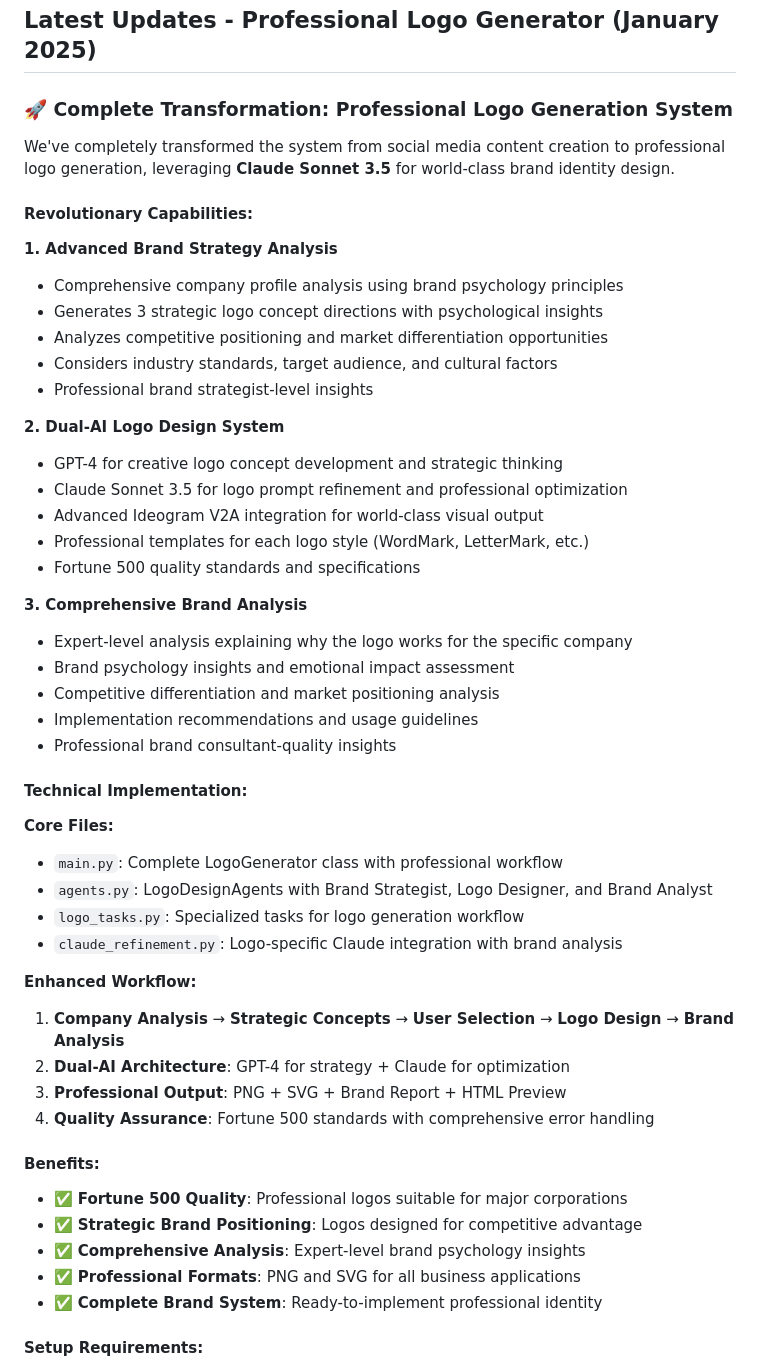
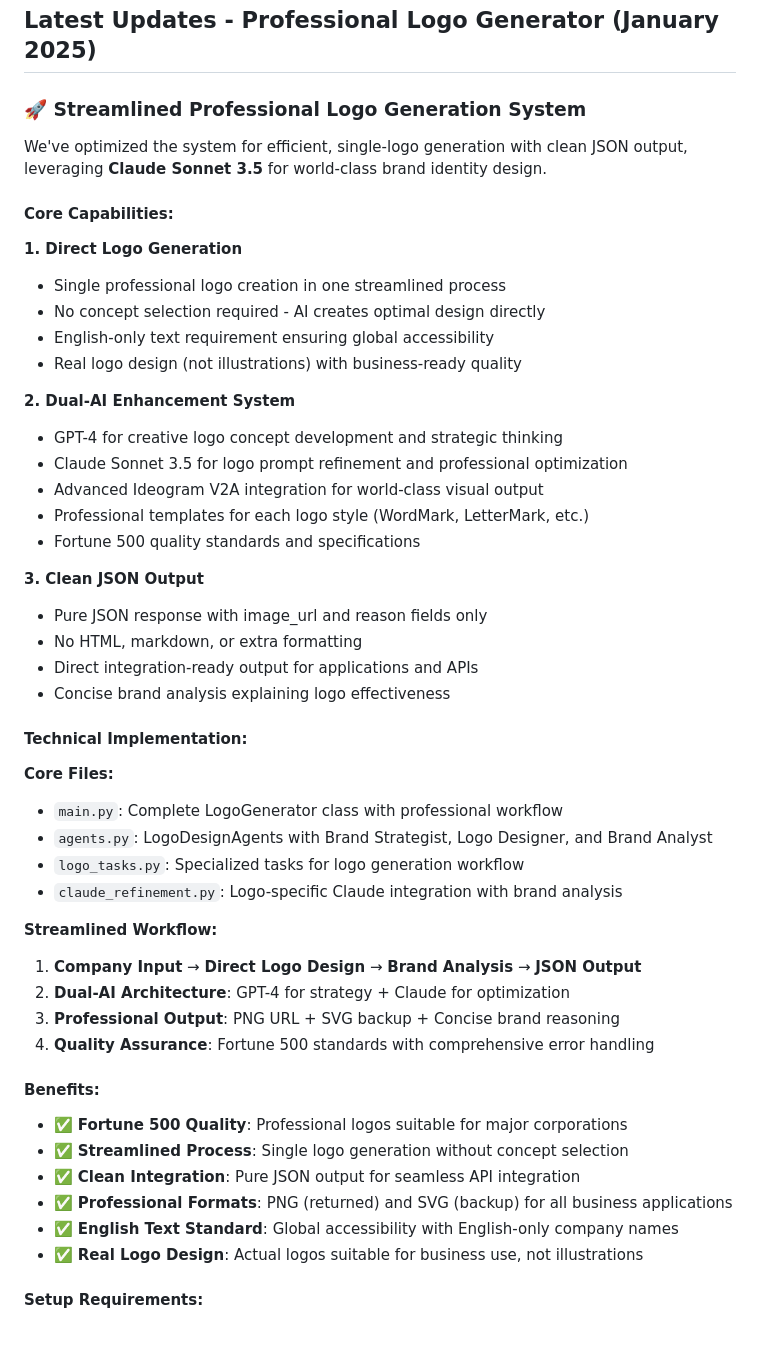
Before and after one commit to md-anas-sabah/crew_ai-logo-generator, a Markdown page: CLAUDE.md, the part around one of its changes. GitHub-like rendering; blank space fills up the shorter version.

```diff
--- a/CLAUDE.md
+++ b/CLAUDE.md
@@ -117,32 +117,30 @@ Each logo creation generates:
 
 ## Latest Updates - Professional Logo Generator (January 2025)
 
-### 🚀 Complete Transformation: Professional Logo Generation System
+### 🚀 Streamlined Professional Logo Generation System
 
-We've completely transformed the system from social media content creation to professional logo generation, leveraging **Claude Sonnet 3.5** for world-class brand identity design.
+We've optimized the system for efficient, single-logo generation with clean JSON output, leveraging **Claude Sonnet 3.5** for world-class brand identity design.
 
-#### Revolutionary Capabilities:
+#### Core Capabilities:
 
-**1. Advanced Brand Strategy Analysis**
-- Comprehensive company profile analysis using brand psychology principles
-- Generates 3 strategic logo concept directions with psychological insights
-- Analyzes competitive positioning and market differentiation opportunities
-- Considers industry standards, target audience, and cultural factors
-- Professional brand strategist-level insights
+**1. Direct Logo Generation**
+- Single professional logo creation in one streamlined process
+- No concept selection required - AI creates optimal design directly
+- English-only text requirement ensuring global accessibility
+- Real logo design (not illustrations) with business-ready quality
 
-**2. Dual-AI Logo Design System**
+**2. Dual-AI Enhancement System**
 - GPT-4 for creative logo concept development and strategic thinking
 - Claude Sonnet 3.5 for logo prompt refinement and professional optimization
 - Advanced Ideogram V2A integration for world-class visual output
 - Professional templates for each logo style (WordMark, LetterMark, etc.)
 - Fortune 500 quality standards and specifications
 
-**3. Comprehensive Brand Analysis**
-- Expert-level analysis explaining why the logo works for the specific company
-- Brand psychology insights and emotional impact assessment
-- Competitive differentiation and market positioning analysis
-- Implementation recommendations and usage guidelines
-- Professional brand consultant-quality insights
+**3. Clean JSON Output**
+- Pure JSON response with image_url and reason fields only
+- No HTML, markdown, or extra formatting
+- Direct integration-ready output for applications and APIs
+- Concise brand analysis explaining logo effectiveness
 
 #### Technical Implementation:
 
@@ -152,18 +150,19 @@ We've completely transformed the system from social media content creation to pr
 - `logo_tasks.py`: Specialized tasks for logo generation workflow
 - `claude_refinement.py`: Logo-specific Claude integration with brand analysis
 
-**Enhanced Workflow:**
-1. **Company Analysis** → **Strategic Concepts** → **User Selection** → **Logo Design** → **Brand Analysis**
+**Streamlined Workflow:**
+1. **Company Input** → **Direct Logo Design** → **Brand Analysis** → **JSON Output**
 2. **Dual-AI Architecture**: GPT-4 for strategy + Claude for optimization
-3. **Professional Output**: PNG + SVG + Brand Report + HTML Preview
+3. **Professional Output**: PNG URL + SVG backup + Concise brand reasoning
 4. **Quality Assurance**: Fortune 500 standards with comprehensive error handling
 
 #### Benefits:
 - ✅ **Fortune 500 Quality**: Professional logos suitable for major corporations
-- ✅ **Strategic Brand Positioning**: Logos designed for competitive advantage
-- ✅ **Comprehensive Analysis**: Expert-level brand psychology insights
-- ✅ **Professional Formats**: PNG and SVG for all business applications
-- ✅ **Complete Brand System**: Ready-to-implement professional identity
+- ✅ **Streamlined Process**: Single logo generation without concept selection
+- ✅ **Clean Integration**: Pure JSON output for seamless API integration
+- ✅ **Professional Formats**: PNG (returned) and SVG (backup) for all business applications
+- ✅ **English Text Standard**: Global accessibility with English-only company names
+- ✅ **Real Logo Design**: Actual logos suitable for business use, not illustrations
 
 #### Setup Requirements:
 - Add `OPENAI_API_KEY`, `FAL_KEY`, and `CLAUDE_API_KEY` to your `.env` file
```
Also changed, not shown: other parts of CLAUDE.md (+33 -17 lines).
